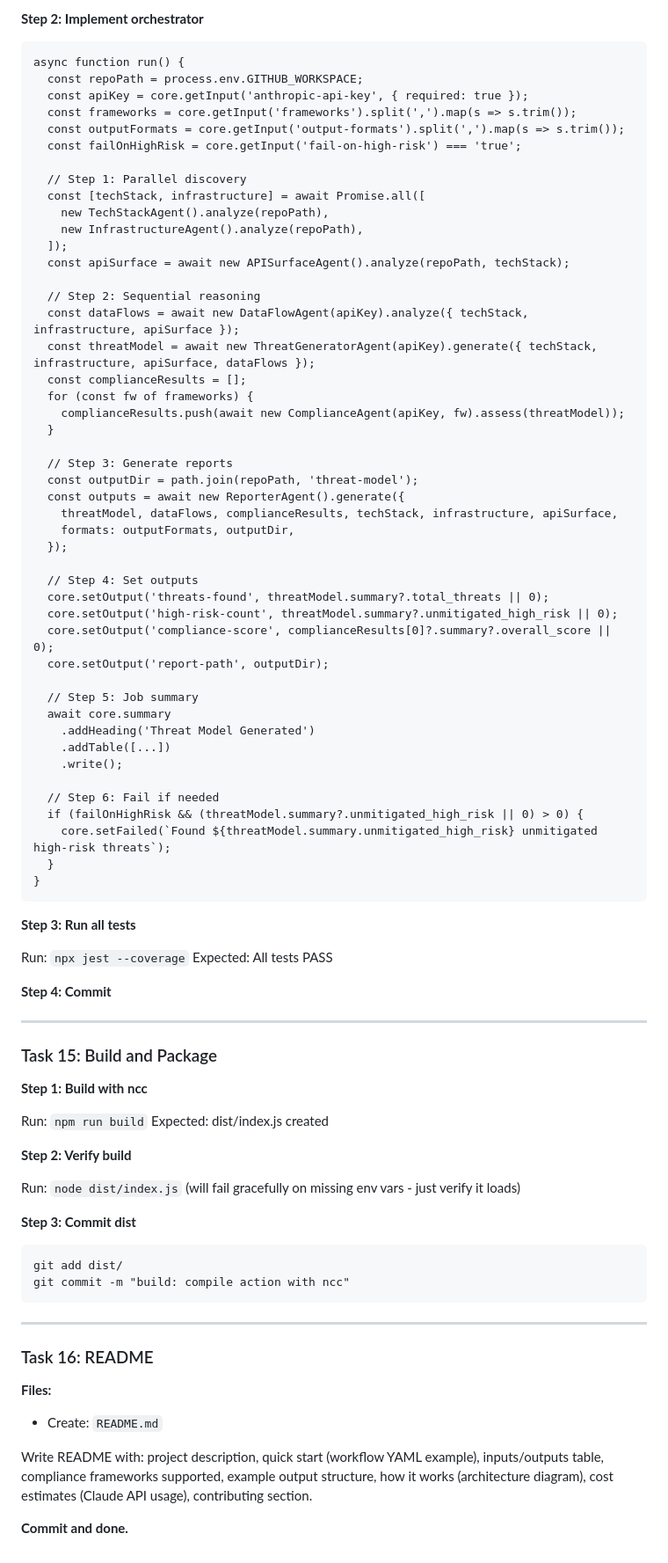
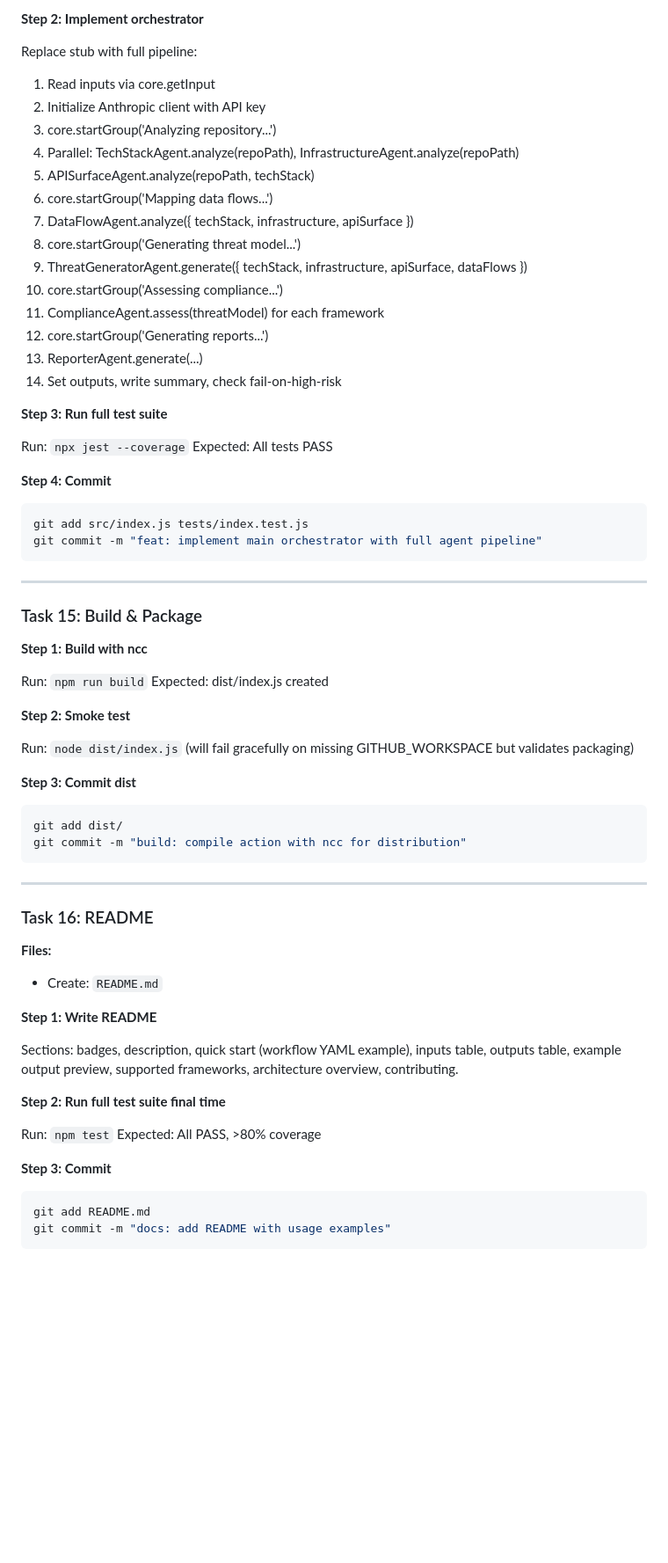
Before and after one commit to cybrking/thr8, a Markdown page: docs/plans/2026-02-17-threat-model-action-plan.md, the part around one of its changes. Shown at 88% size. Rendered like a GitHub page; blank space fills up the shorter version.

````diff
--- a/docs/plans/2026-02-17-threat-model-action-plan.md
+++ b/docs/plans/2026-02-17-threat-model-action-plan.md
@@ -446,80 +476,52 @@ Test full pipeline runs without error and sets expected outputs.
 
 **Step 2: Implement orchestrator**
 
-```
-async function run() {
-  const repoPath = process.env.GITHUB_WORKSPACE;
-  const apiKey = core.getInput('anthropic-api-key', { required: true });
-  const frameworks = core.getInput('frameworks').split(',').map(s => s.trim());
-  const outputFormats = core.getInput('output-formats').split(',').map(s => s.trim());
-  const failOnHighRisk = core.getInput('fail-on-high-risk') === 'true';
+Replace stub with full pipeline:
+1. Read inputs via core.getInput
+2. Initialize Anthropic client with API key
+3. core.startGroup('Analyzing repository...')
+4. Parallel: TechStackAgent.analyze(repoPath), InfrastructureAgent.analyze(repoPath)
+5. APISurfaceAgent.analyze(repoPath, techStack)
+6. core.startGroup('Mapping data flows...')
+7. DataFlowAgent.analyze({ techStack, infrastructure, apiSurface })
+8. core.startGroup('Generating threat model...')
+9. ThreatGeneratorAgent.generate({ techStack, infrastructure, apiSurface, dataFlows })
+10. core.startGroup('Assessing compliance...')
+11. ComplianceAgent.assess(threatModel) for each framework
+12. core.startGroup('Generating reports...')
+13. ReporterAgent.generate(...)
+14. Set outputs, write summary, check fail-on-high-risk
 
-  // Step 1: Parallel discovery
-  const [techStack, infrastructure] = await Promise.all([
-    new TechStackAgent().analyze(repoPath),
-    new InfrastructureAgent().analyze(repoPath),
-  ]);
-  const apiSurface = await new APISurfaceAgent().analyze(repoPath, techStack);
-
-  // Step 2: Sequential reasoning
-  const dataFlows = await new DataFlowAgent(apiKey).analyze({ techStack, infrastructure, apiSurface });
-  const threatModel = await new ThreatGeneratorAgent(apiKey).generate({ techStack, infrastructure, apiSurface, dataFlows });
-  const complianceResults = [];
-  for (const fw of frameworks) {
-    complianceResults.push(await new ComplianceAgent(apiKey, fw).assess(threatModel));
-  }
-
-  // Step 3: Generate reports
-  const outputDir = path.join(repoPath, 'threat-model');
-  const outputs = await new ReporterAgent().generate({
-    threatModel, dataFlows, complianceResults, techStack, infrastructure, apiSurface,
-    formats: outputFormats, outputDir,
-  });
-
-  // Step 4: Set outputs
-  core.setOutput('threats-found', threatModel.summary?.total_threats || 0);
-  core.setOutput('high-risk-count', threatModel.summary?.unmitigated_high_risk || 0);
-  core.setOutput('compliance-score', complianceResults[0]?.summary?.overall_score || 0);
-  core.setOutput('report-path', outputDir);
-
-  // Step 5: Job summary
-  await core.summary
-    .addHeading('Threat Model Generated')
-    .addTable([...])
-    .write();
-
-  // Step 6: Fail if needed
-  if (failOnHighRisk && (threatModel.summary?.unmitigated_high_risk || 0) > 0) {
-    core.setFailed(`Found ${threatModel.summary.unmitigated_high_risk} unmitigated high-risk threats`);
-  }
-}
-```
-
-**Step 3: Run all tests**
+**Step 3: Run full test suite**
 
 Run: `npx jest --coverage`
 Expected: All tests PASS
 
 **Step 4: Commit**
 
+```bash
+git add src/index.js tests/index.test.js
+git commit -m "feat: implement main orchestrator with full agent pipeline"
+```
+
 ---
 
-### Task 15: Build and Package
+### Task 15: Build & Package
 
 **Step 1: Build with ncc**
 
 Run: `npm run build`
 Expected: dist/index.js created
 
-**Step 2: Verify build**
+**Step 2: Smoke test**
 
-Run: `node dist/index.js` (will fail gracefully on missing env vars - just verify it loads)
+Run: `node dist/index.js` (will fail gracefully on missing GITHUB_WORKSPACE but validates packaging)
 
 **Step 3: Commit dist**
 
-```
+```bash
 git add dist/
-git commit -m "build: compile action with ncc"
+git commit -m "build: compile action with ncc for distribution"
 ```
 
 ---
@@ -529,6 +531,18 @@ git commit -m "build: compile action with ncc"
 **Files:**
 - Create: `README.md`
 
-Write README with: project description, quick start (workflow YAML example), inputs/outputs table, compliance frameworks supported, example output structure, how it works (architecture diagram), cost estimates (Claude API usage), contributing section.
+**Step 1: Write README**
 
-**Commit and done.**
+Sections: badges, description, quick start (workflow YAML example), inputs table, outputs table, example output preview, supported frameworks, architecture overview, contributing.
+
+**Step 2: Run full test suite final time**
+
+Run: `npm test`
+Expected: All PASS, >80% coverage
+
+**Step 3: Commit**
+
+```bash
+git add README.md
+git commit -m "docs: add README with usage examples"
+```
````
Also changed, not shown: other parts of docs/plans/2026-02-17-threat-model-action-plan.md (+235 -205 lines).
